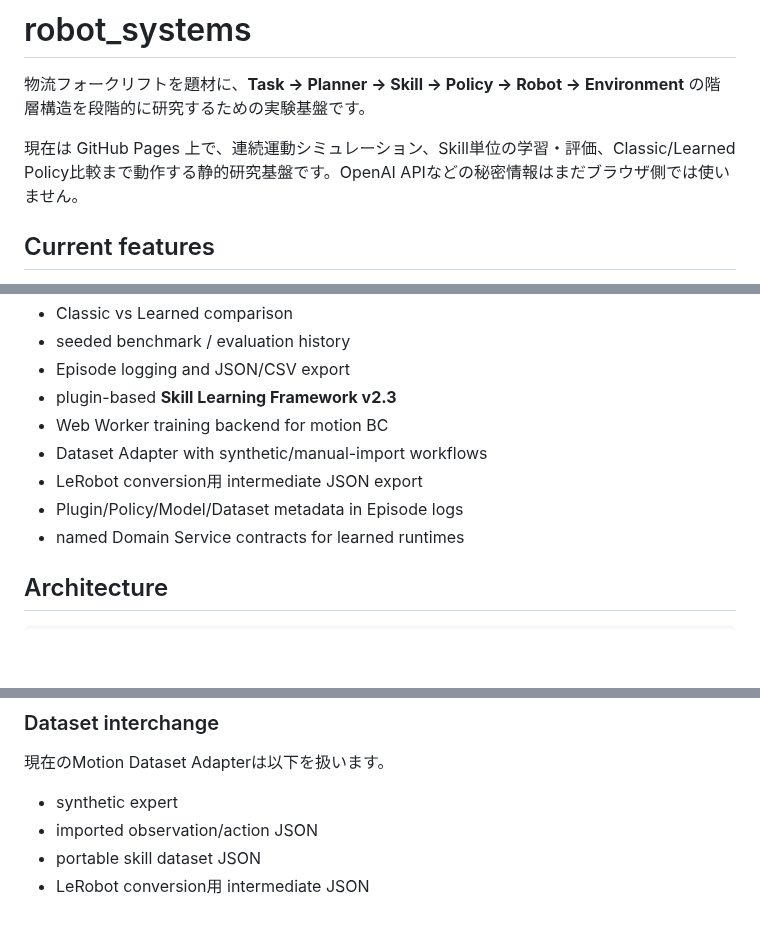
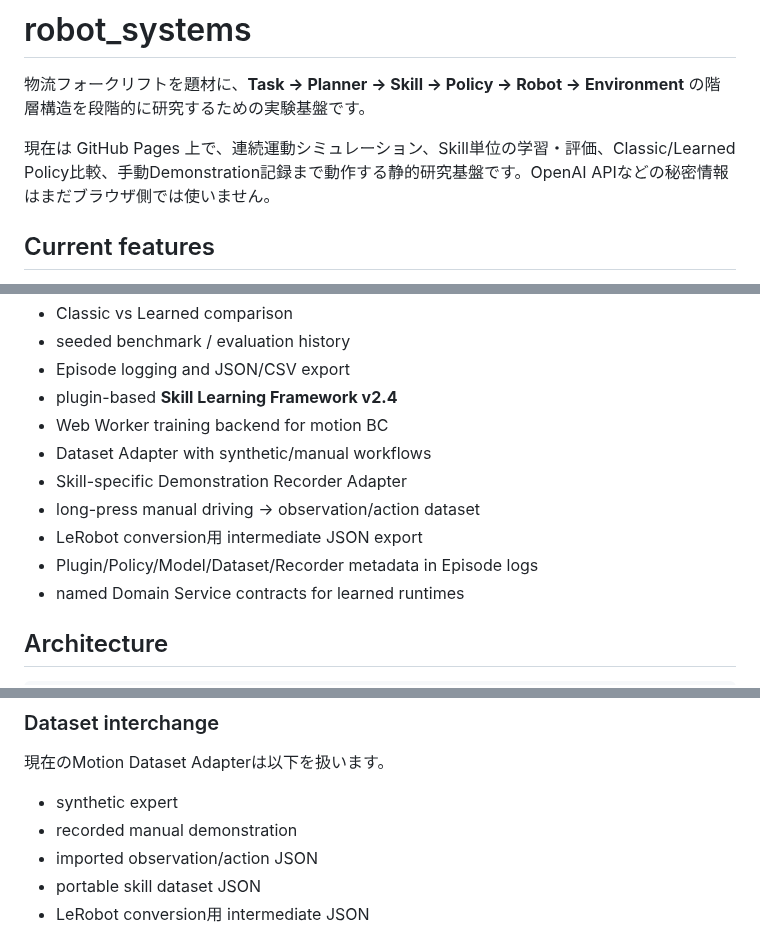
Before and after one commit to kameusagiyahoo/robot_systems, a Markdown page: README.md, 3 parts joined by grey strips. GitHub-like rendering; blank space fills up the shorter version.

```diff
--- a/README.md
+++ b/README.md
@@ -2,7 +2,7 @@
 
 物流フォークリフトを題材に、**Task → Planner → Skill → Policy → Robot → Environment** の階層構造を段階的に研究するための実験基盤です。
 
-現在は GitHub Pages 上で、連続運動シミュレーション、Skill単位の学習・評価、Classic/Learned Policy比較まで動作する静的研究基盤です。OpenAI APIなどの秘密情報はまだブラウザ側では使いません。
+現在は GitHub Pages 上で、連続運動シミュレーション、Skill単位の学習・評価、Classic/Learned Policy比較、手動Demonstration記録まで動作する静的研究基盤です。OpenAI APIなどの秘密情報はまだブラウザ側では使いません。
 
 ## Current features
 
@@ -18,11 +18,13 @@
 - Classic vs Learned comparison
 - seeded benchmark / evaluation history
 - Episode logging and JSON/CSV export
-- plugin-based **Skill Learning Framework v2.3**
+- plugin-based **Skill Learning Framework v2.4**
 - Web Worker training backend for motion BC
-- Dataset Adapter with synthetic/manual-import workflows
+- Dataset Adapter with synthetic/manual workflows
+- Skill-specific Demonstration Recorder Adapter
+- long-press manual driving → observation/action dataset
 - LeRobot conversion用 intermediate JSON export
-- Plugin/Policy/Model/Dataset metadata in Episode logs
+- Plugin/Policy/Model/Dataset/Recorder metadata in Episode logs
 - named Domain Service contracts for learned runtimes
 
 ## Architecture
@@ -169,6 +194,7 @@ Evaluation Scenario Adapter
 現在のMotion Dataset Adapterは以下を扱います。
 
 - synthetic expert
+- recorded manual demonstration
 - imported observation/action JSON
 - portable skill dataset JSON
 - LeRobot conversion用 intermediate JSON
```
Also changed, not shown: other parts of README.md (+25 -2 lines).
